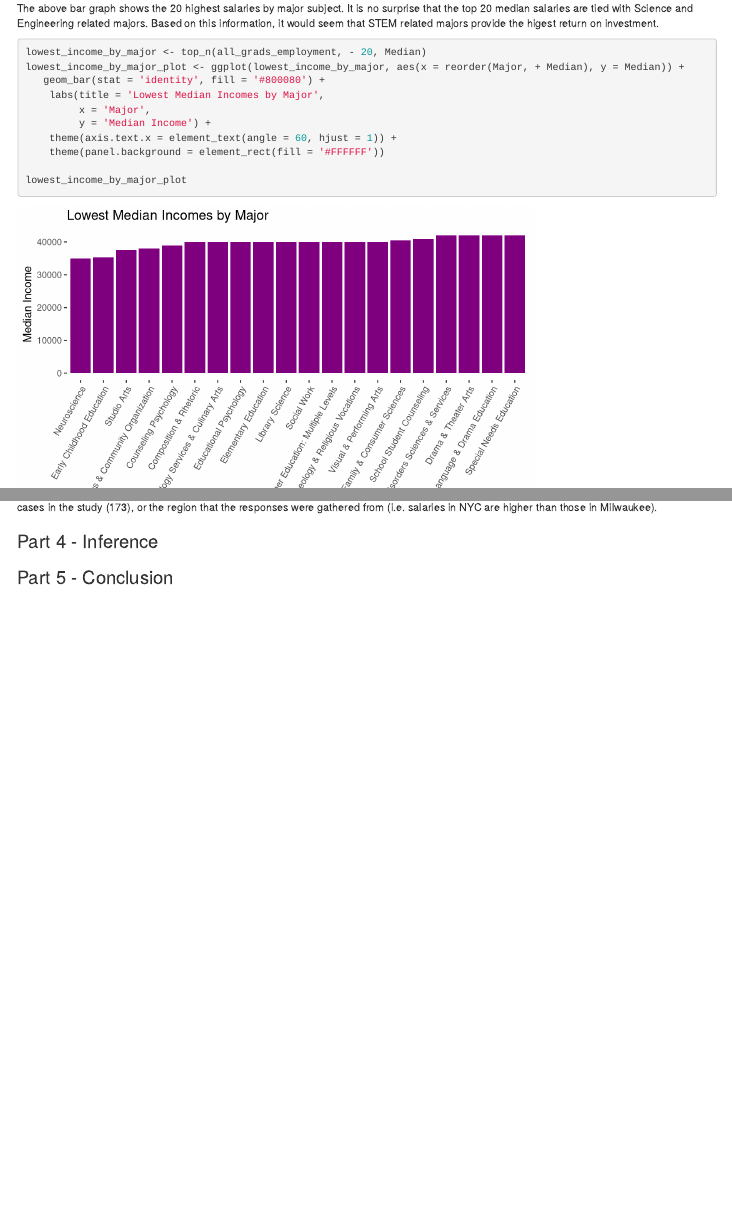
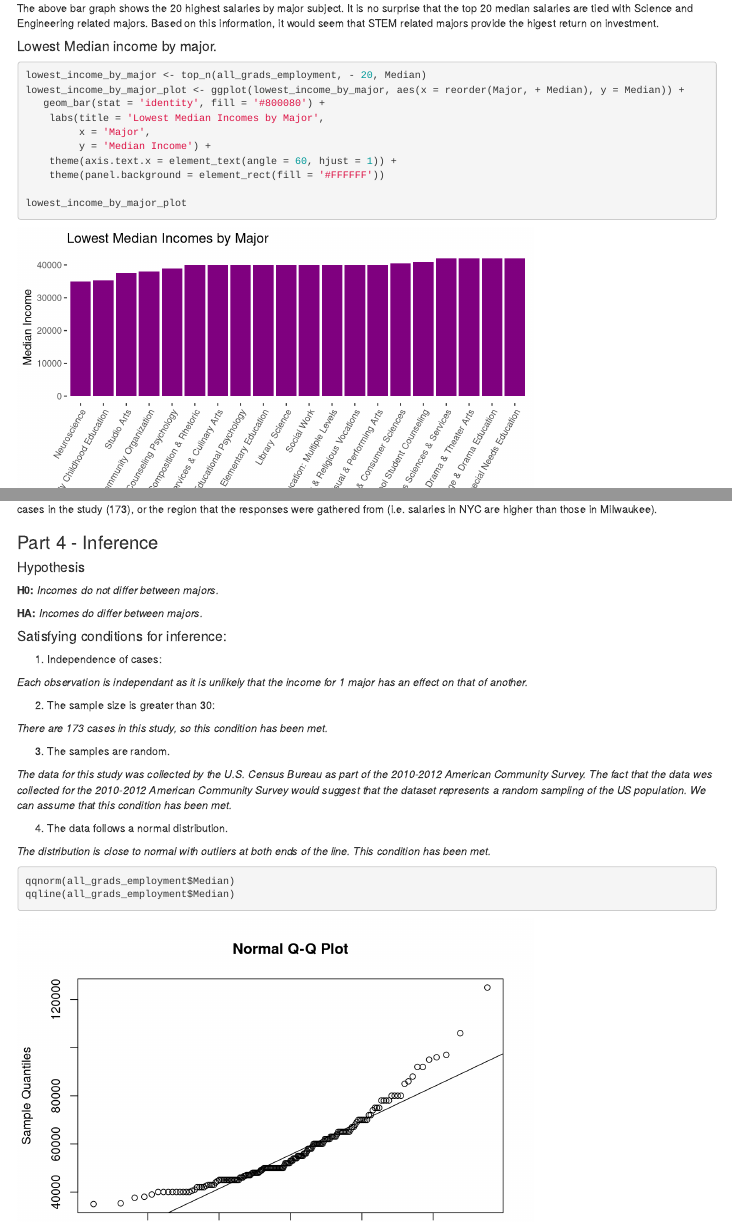
Before and after one commit to stephen-haslett/data606, an R Markdown document (final_data_project/SHaslettData606-FinalDataProject.Rmd): the page in a window 1100 px wide, from 4140 px down, and a second part further down, joined at a grey line. Rendered offline with R 4.5, knitr and Pandoc, with nearby package versions.

Commit message:
Adding inference section

````diff
--- a/final_data_project/SHaslettData606-FinalDataProject.Rmd
+++ b/final_data_project/SHaslettData606-FinalDataProject.Rmd
@@ -141,6 +142,8 @@ highest_income_by_major_plot
 The above bar graph shows the 20 highest salaries by major subject. It is no surprise that the top 20 median salaries are tied with Science and Engineering related majors. Based on this information, it would seem that STEM related majors provide the higest return on investment.
 
 
+#### Lowest Median income by major.
+
 ```{r, message=FALSE, warning=FALSE}
 lowest_income_by_major <- top_n(all_grads_employment, - 20, Median)
 lowest_income_by_major_plot <- ggplot(lowest_income_by_major, aes(x = reorder(Major, + Median), y = Median)) +
@@ -156,6 +159,36 @@ lowest_income_by_major_plot
 
 The above bar chart show the 20 lowest salaries by major subject. Again, It is no surprise that the majority of low salaries are tied to Liberal Arts related majors. However, I was surprised that Neuroscience reported the lowest median income. It is possible that this is due to the small amount of cases in the study (173), or the region that the responses were gathered from (i.e. salaries in NYC are higher than those in Milwaukee).
 
+
+
 ### Part 4 - Inference
 
 
+#### Hypothesis
+
+**H0:** _Incomes do not differ between majors._
+
+**HA:** _Incomes do differ between majors._
+
+
+#### Satisfying conditions for inference:
+
+1. Independence of cases:
+
+_Each observation is independant as it is unlikely that the income for 1 major has an effect on that of another._
+
+2. The sample size is greater than 30:
+
+_There are 173 cases in this study, so this condition has been met._
+
+3. The samples are random.
+
+_The data for this study was collected by the U.S. Census Bureau as part of the 2010-2012 American Community Survey. The fact that the data wes collected for the 2010-2012 American Community Survey would suggest that the dataset represents a random sampling of the US population. We can assume that this condition has been met._
+
+4. The data follows a normal distribution.
+
+_The distribution is close to normal with outliers at both ends of the line. This condition has been met._
+
+```{r, message=FALSE, warning=FALSE}
+qqnorm(all_grads_employment$Median)
+qqline(all_grads_employment$Median)
````
Also changed, not shown: final_data_project/SHaslettData606-FinalDataProject.Rmd (10 more changed lines).
